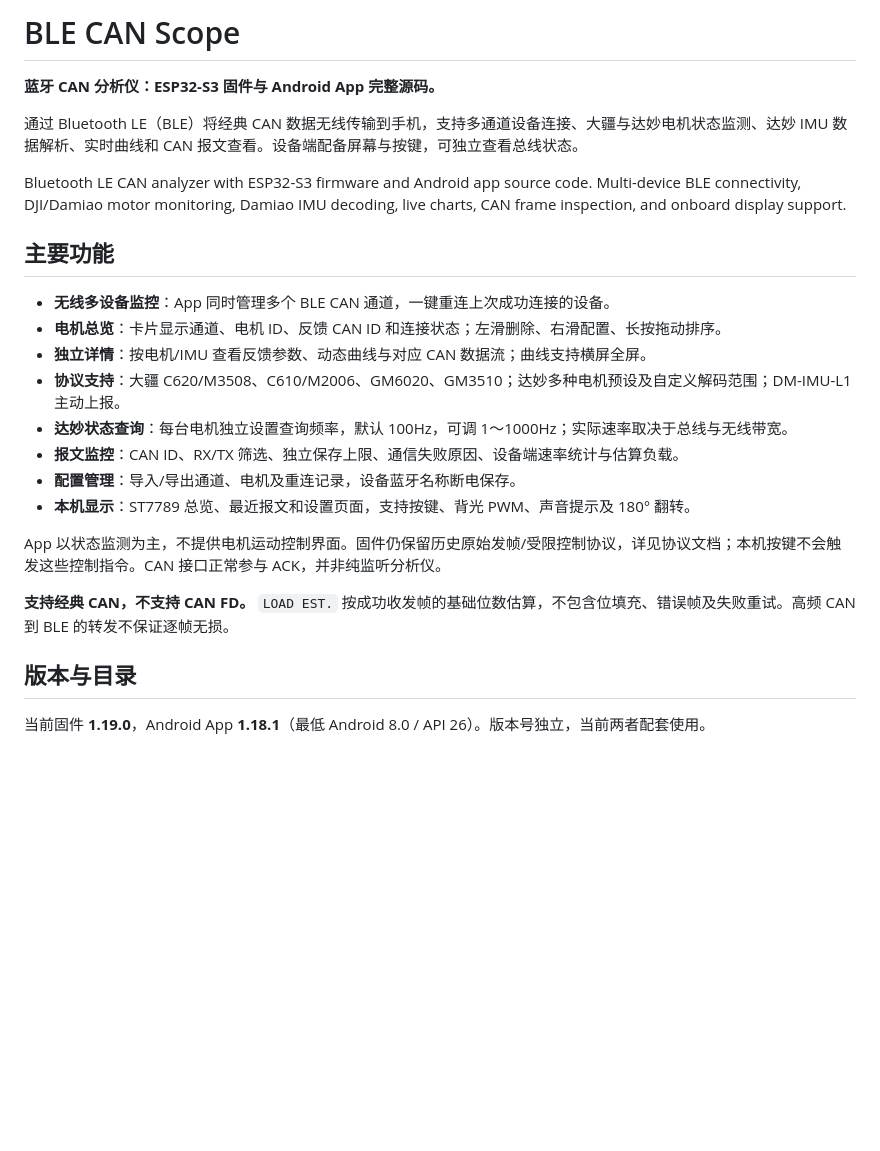
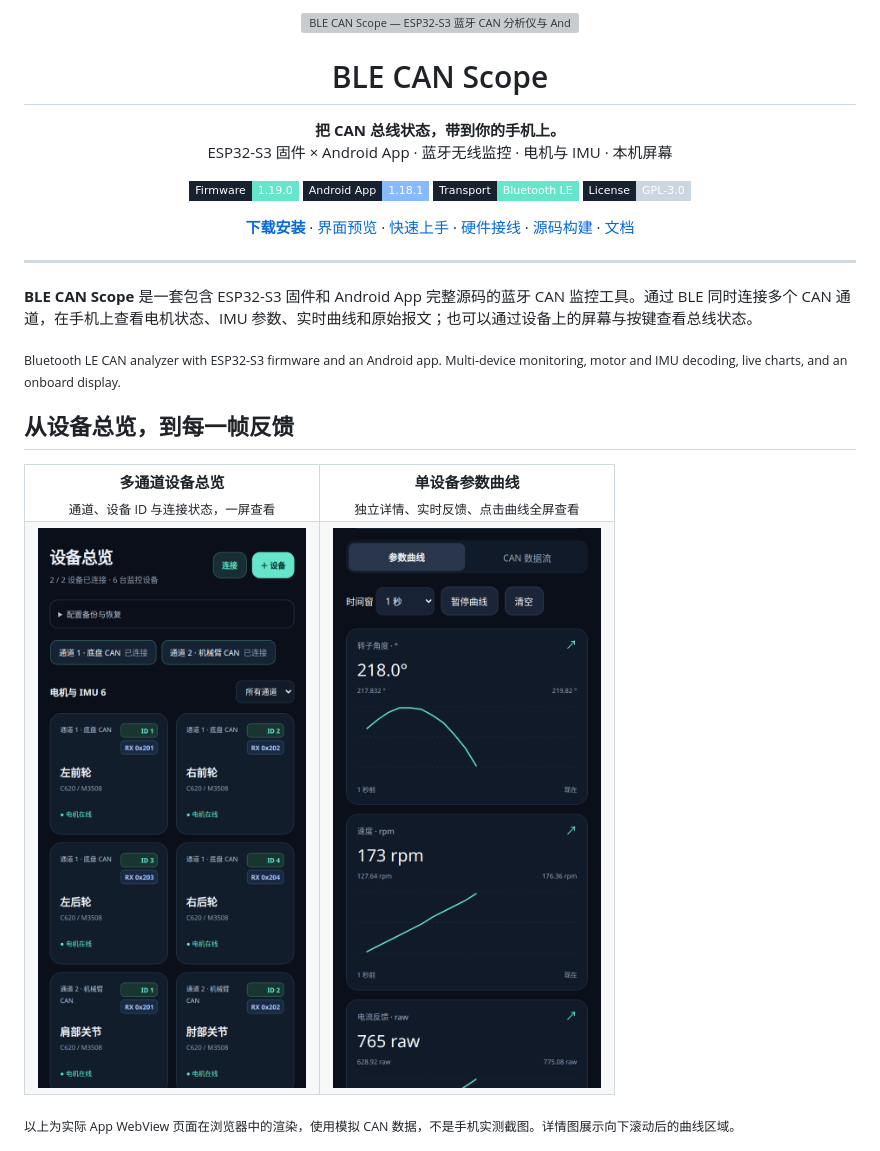
Before and after one commit to QianmoNai/Wireless-CAN-Analyzer, a Markdown page: README.md, the part around one of its changes. Drawn GitHub-style; pictures changed too: docs/assets/app-detail.png (added), docs/assets/app-overview.png (added); badges without logos; blank space fills up the shorter version; grey boxes are pictures that could not be loaded.

Commit message:
docs: redesign README with branded hero, previews and release downloads

```diff
--- a/README.md
+++ b/README.md
@@ -1,26 +1,50 @@
-# BLE CAN Scope
+<p align="center">
+  <img src="docs/assets/hero.svg" alt="BLE CAN Scope — ESP32-S3 蓝牙 CAN 分析仪与 Android App" width="100%">
+</p>
 
-**蓝牙 CAN 分析仪：ESP32-S3 固件与 Android App 完整源码。**
+<h1 align="center">BLE CAN Scope</h1>
 
-通过 Bluetooth LE（BLE）将经典 CAN 数据无线传输到手机，支持多通道设备连接、大疆与达妙电机状态监测、达妙 IMU 数据解析、实时曲线和 CAN 报文查看。设备端配备屏幕与按键，可独立查看总线状态。
+<p align="center">
+  <strong>把 CAN 总线状态，带到你的手机上。</strong><br>
+  ESP32-S3 固件 × Android App · 蓝牙无线监控 · 电机与 IMU · 本机屏幕
+</p>
 
-Bluetooth LE CAN analyzer with ESP32-S3 firmware and Android app source code. Multi-device BLE connectivity, DJI/Damiao motor monitoring, Damiao IMU decoding, live charts, CAN frame inspection, and onboard display support.
+<p align="center">
+  <a href="https://github.com/QianmoNai/BLE-CAN-Scope/releases/tag/v1.19.0"><img src="https://img.shields.io/badge/Firmware-1.19.0-65e6cb?style=flat-square&amp;labelColor=17212f" alt="Firmware 1.19.0"></a>
+  <a href="https://github.com/QianmoNai/BLE-CAN-Scope/releases/tag/v1.19.0"><img src="https://img.shields.io/badge/Android_App-1.18.1-88baff?style=flat-square&amp;labelColor=17212f" alt="Android App 1.18.1"></a>
+  <img src="https://img.shields.io/badge/Transport-Bluetooth_LE-65e6cb?style=flat-square&amp;labelColor=17212f" alt="Bluetooth LE">
+  <a href="LICENSE"><img src="https://img.shields.io/badge/License-GPL--3.0-ccd6e0?style=flat-square&amp;labelColor=17212f" alt="GPL-3.0-only"></a>
+</p>
 
-## 主要功能
+<p align="center">
+  <a href="#download"><strong>下载安装</strong></a> ·
+  <a href="#preview">界面预览</a> ·
+  <a href="#quickstart">快速上手</a> ·
+  <a href="#hardware">硬件接线</a> ·
+  <a href="#build">源码构建</a> ·
+  <a href="#docs">文档</a>
+</p>
 
-- **无线多设备监控**：App 同时管理多个 BLE CAN 通道，一键重连上次成功连接的设备。
-- **电机总览**：卡片显示通道、电机 ID、反馈 CAN ID 和连接状态；左滑删除、右滑配置、长按拖动排序。
-- **独立详情**：按电机/IMU 查看反馈参数、动态曲线与对应 CAN 数据流；曲线支持横屏全屏。
-- **协议支持**：大疆 C620/M3508、C610/M2006、GM6020、GM3510；达妙多种电机预设及自定义解码范围；DM-IMU-L1 主动上报。
-- **达妙状态查询**：每台电机独立设置查询频率，默认 100Hz，可调 1～1000Hz；实际速率取决于总线与无线带宽。
-- **报文监控**：CAN ID、RX/TX 筛选、独立保存上限、通信失败原因、设备端速率统计与估算负载。
-- **配置管理**：导入/导出通道、电机及重连记录，设备蓝牙名称断电保存。
-- **本机显示**：ST7789 总览、最近报文和设置页面，支持按键、背光 PWM、声音提示及 180° 翻转。
+---
 
-App 以状态监测为主，不提供电机运动控制界面。固件仍保留历史原始发帧/受限控制协议，详见协议文档；本机按键不会触发这些控制指令。CAN 接口正常参与 ACK，并非纯监听分析仪。
+**BLE CAN Scope** 是一套包含 ESP32-S3 固件和 Android App 完整源码的蓝牙 CAN 监控工具。通过 BLE 同时连接多个 CAN 通道，在手机上查看电机状态、IMU 参数、实时曲线和原始报文；也可以通过设备上的屏幕与按键查看总线状态。
 
-**支持经典 CAN，不支持 CAN FD。** `LOAD EST.` 按成功收发帧的基础位数估算，不包含位填充、错误帧及失败重试。高频 CAN 到 BLE 的转发不保证逐帧无损。
+<sub>Bluetooth LE CAN analyzer with ESP32-S3 firmware and an Android app. Multi-device monitoring, motor and IMU decoding, live charts, and an onboard display.</sub>
 
-## 版本与目录
+<a id="preview"></a>
 
-当前固件 **1.19.0**，Android App **1.18.1**（最低 Android 8.0 / API 26）。版本号独立，当前两者配套使用。
+## 从设备总览，到每一帧反馈
+
+<table>
+  <tr>
+    <td align="center" width="50%"><strong>多通道设备总览</strong><br><sub>通道、设备 ID 与连接状态，一屏查看</sub></td>
+    <td align="center" width="50%"><strong>单设备参数曲线</strong><br><sub>独立详情、实时反馈、点击曲线全屏查看</sub></td>
+  </tr>
+  <tr>
+    <td align="center"><img src="docs/assets/app-overview.png" width="330" alt="App 首页：多通道电机卡片，使用模拟数据"></td>
+    <td align="center"><img src="docs/assets/app-detail.png" width="330" alt="App 电机详情：参数曲线，页面向下滚动，使用模拟数据"></td>
+  </tr>
+</table>
+
+<sub>以上为实际 App WebView 页面在浏览器中的渲染，使用模拟 CAN 数据，不是手机实测截图。详情图展示向下滚动后的曲线区域。</sub>
+
```
Also changed, not shown: other parts of README.md (+124 -36 lines), 1 other file.
